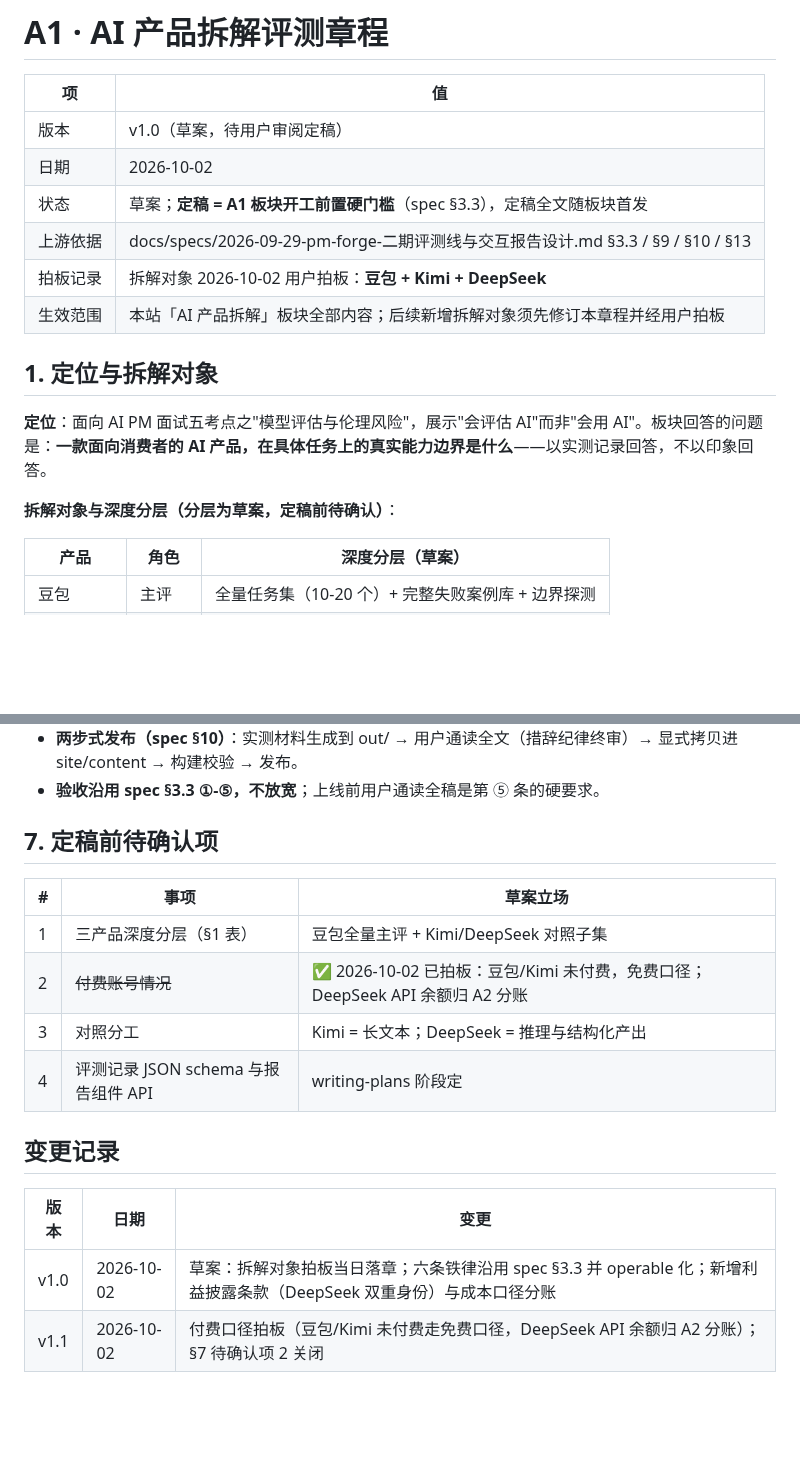
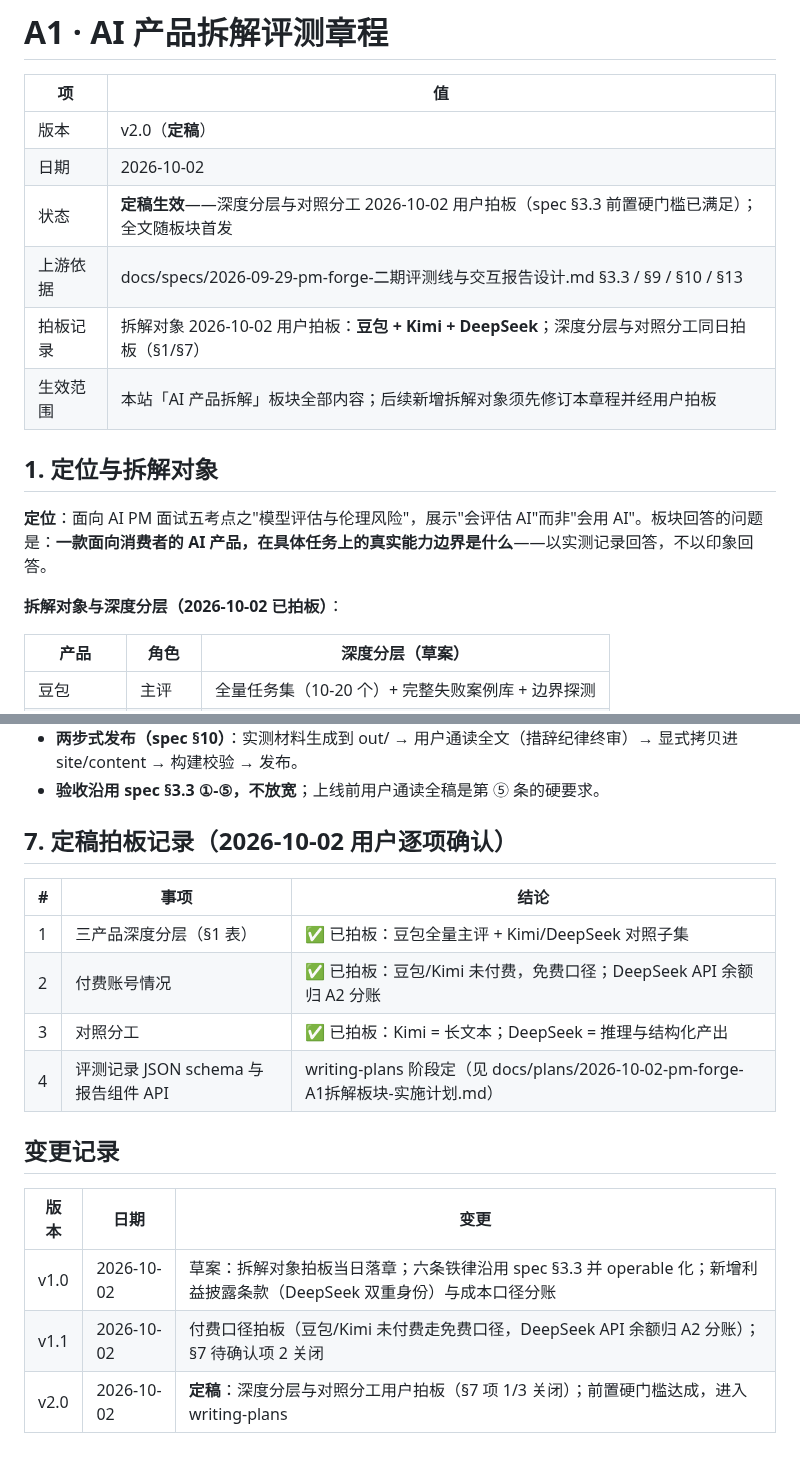
Before and after one commit to YHLLXY/pm-forge, a Markdown page: docs/specs/2026-10-02-pm-forge-A1拆解评测章程.md, 2 parts joined by grey strips. Rendered like a GitHub page; blank space fills up the shorter version.

```diff
--- a/docs/specs/2026-10-02-pm-forge-A1拆解评测章程.md
+++ b/docs/specs/2026-10-02-pm-forge-A1拆解评测章程.md
@@ -2,18 +2,18 @@
 
 | 项 | 值 |
 |---|---|
-| 版本 | v1.0（草案，待用户审阅定稿） |
+| 版本 | v2.0（**定稿**） |
 | 日期 | 2026-10-02 |
-| 状态 | 草案；**定稿 = A1 板块开工前置硬门槛**（spec §3.3），定稿全文随板块首发 |
+| 状态 | **定稿生效**——深度分层与对照分工 2026-10-02 用户拍板（spec §3.3 前置硬门槛已满足）；全文随板块首发 |
 | 上游依据 | docs/specs/2026-09-29-pm-forge-二期评测线与交互报告设计.md §3.3 / §9 / §10 / §13 |
-| 拍板记录 | 拆解对象 2026-10-02 用户拍板：**豆包 + Kimi + DeepSeek** |
+| 拍板记录 | 拆解对象 2026-10-02 用户拍板：**豆包 + Kimi + DeepSeek**；深度分层与对照分工同日拍板（§1/§7） |
 | 生效范围 | 本站「AI 产品拆解」板块全部内容；后续新增拆解对象须先修订本章程并经用户拍板 |
 
 ## 1. 定位与拆解对象
 
 **定位**：面向 AI PM 面试五考点之"模型评估与伦理风险"，展示"会评估 AI"而非"会用 AI"。板块回答的问题是：**一款面向消费者的 AI 产品，在具体任务上的真实能力边界是什么**——以实测记录回答，不以印象回答。
 
-**拆解对象与深度分层（分层为草案，定稿前待确认）**：
+**拆解对象与深度分层（2026-10-02 已拍板）**：
 
 | 产品 | 角色 | 深度分层（草案） |
 |---|---|---|
@@ -60,14 +60,14 @@
 - **两步式发布（spec §10）**：实测材料生成到 out/ → 用户通读全文（措辞纪律终审）→ 显式拷贝进 site/content → 构建校验 → 发布。
 - **验收沿用 spec §3.3 ①-⑤，不放宽**；上线前用户通读全稿是第 ⑤ 条的硬要求。
 
-## 7. 定稿前待确认项
+## 7. 定稿拍板记录（2026-10-02 用户逐项确认）
 
-| # | 事项 | 草案立场 |
+| # | 事项 | 结论 |
 |---|---|---|
-| 1 | 三产品深度分层（§1 表） | 豆包全量主评 + Kimi/DeepSeek 对照子集 |
-| 2 | ~~付费账号情况~~ | ✅ 2026-10-02 已拍板：豆包/Kimi 未付费，免费口径；DeepSeek API 余额归 A2 分账 |
-| 3 | 对照分工 | Kimi = 长文本；DeepSeek = 推理与结构化产出 |
-| 4 | 评测记录 JSON schema 与报告组件 API | writing-plans 阶段定 |
+| 1 | 三产品深度分层（§1 表） | ✅ 已拍板：豆包全量主评 + Kimi/DeepSeek 对照子集 |
+| 2 | 付费账号情况 | ✅ 已拍板：豆包/Kimi 未付费，免费口径；DeepSeek API 余额归 A2 分账 |
+| 3 | 对照分工 | ✅ 已拍板：Kimi = 长文本；DeepSeek = 推理与结构化产出 |
+| 4 | 评测记录 JSON schema 与报告组件 API | writing-plans 阶段定（见 docs/plans/2026-10-02-pm-forge-A1拆解板块-实施计划.md） |
 
 ## 变更记录
 
@@ -75,3 +75,4 @@
 |---|---|---|
 | v1.0 | 2026-10-02 | 草案：拆解对象拍板当日落章；六条铁律沿用 spec §3.3 并 operable 化；新增利益披露条款（DeepSeek 双重身份）与成本口径分账 |
 | v1.1 | 2026-10-02 | 付费口径拍板（豆包/Kimi 未付费走免费口径，DeepSeek API 余额归 A2 分账）；§7 待确认项 2 关闭 |
+| v2.0 | 2026-10-02 | **定稿**：深度分层与对照分工用户拍板（§7 项 1/3 关闭）；前置硬门槛达成，进入 writing-plans |
```
Also changed, not shown: docs/plans/2026-10-02-pm-forge-A1拆解板块-实施计划.md (added, +164 -0 lines), docs/specs/2026-09-29-pm-forge-二期评测线与交互报告设计.md (+1 -1 lines).
